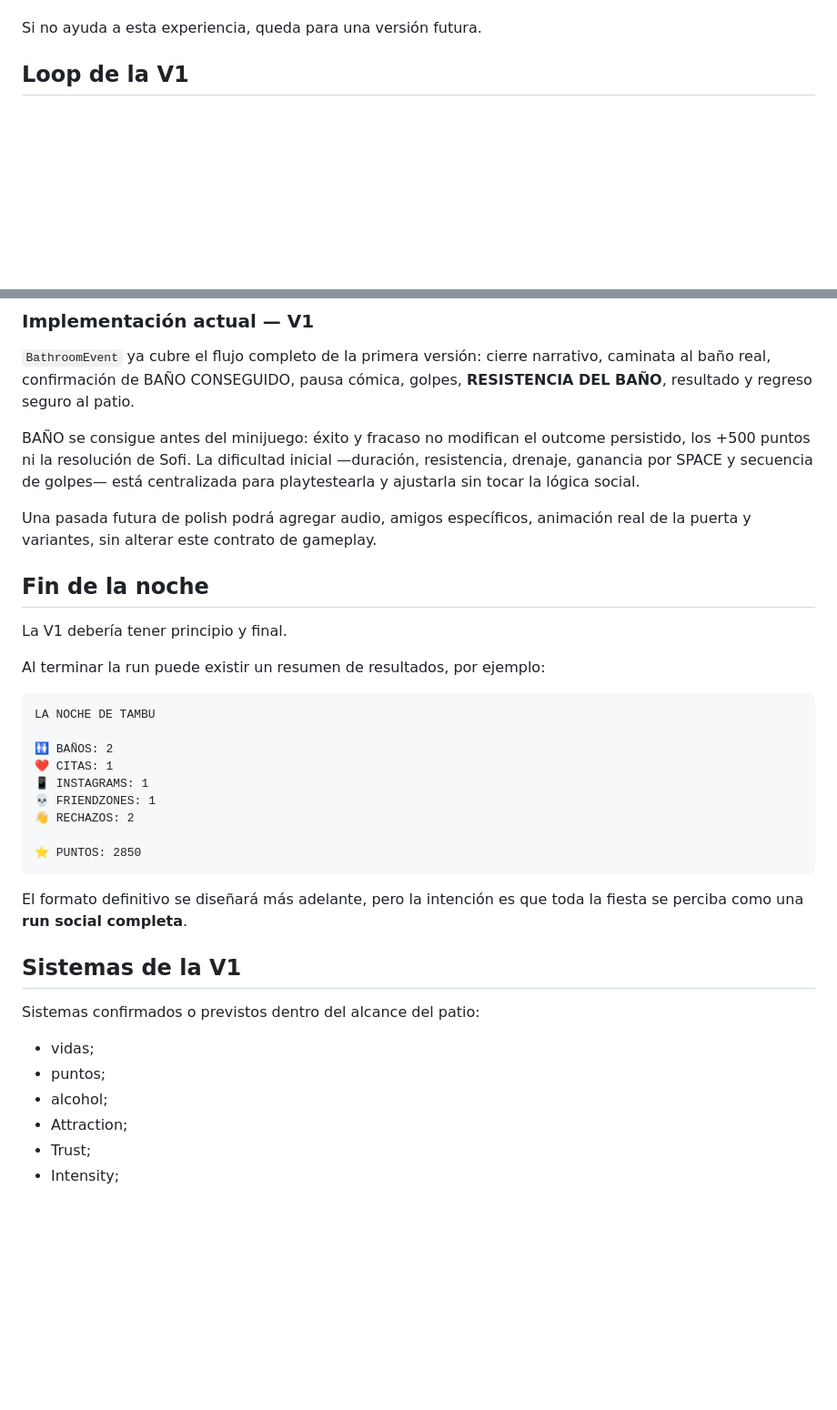
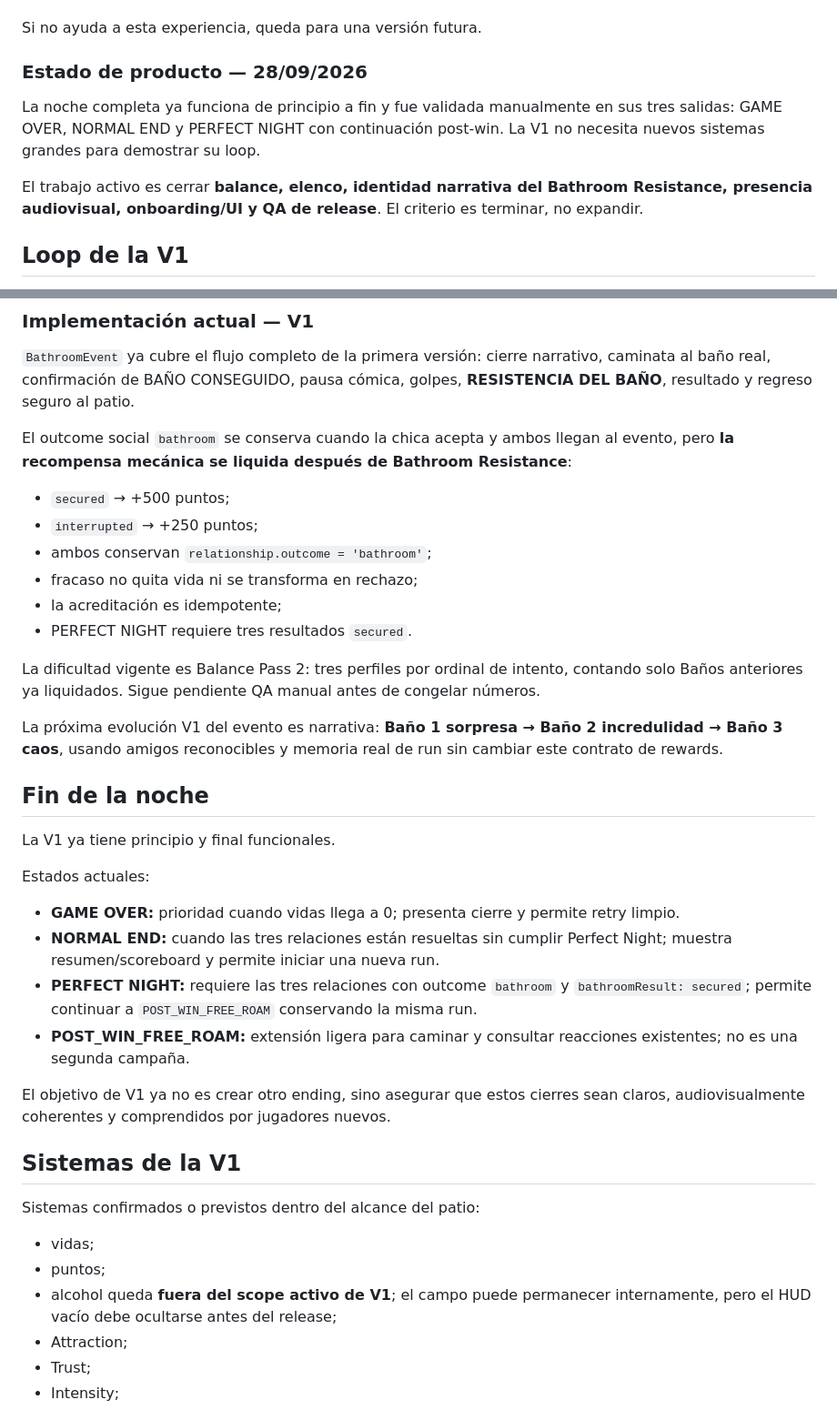
Before and after one commit to ezexgonzalez/tambu-game, a Markdown page: docs/GAME_DESIGN.md, 2 parts joined by grey strips. Shown at 91% size. Drawn GitHub-style; blank space fills up the shorter version.

Commit message:
docs: update game design to current V1 contracts

````diff
--- a/docs/GAME_DESIGN.md
+++ b/docs/GAME_DESIGN.md
@@ -26,6 +26,12 @@ Todo lo que se agregue durante esta etapa debe responder al menos a una de estas
 - ¿aumenta el nivel de pulido de la V1?
 
 Si no ayuda a esta experiencia, queda para una versión futura.
+
+### Estado de producto — 28/09/2026
+
+La noche completa ya funciona de principio a fin y fue validada manualmente en sus tres salidas: GAME OVER, NORMAL END y PERFECT NIGHT con continuación post-win. La V1 no necesita nuevos sistemas grandes para demostrar su loop.
+
+El trabajo activo es cerrar **balance, elenco, identidad narrativa del Bathroom Resistance, presencia audiovisual, onboarding/UI y QA de release**. El criterio es terminar, no expandir.
 
 ## Loop de la V1
 
@@ -256,29 +262,31 @@ Evitar meter movimiento de sprites, cámara o lógica específica del baño dent
 
 `BathroomEvent` ya cubre el flujo completo de la primera versión: cierre narrativo, caminata al baño real, confirmación de BAÑO CONSEGUIDO, pausa cómica, golpes, **RESISTENCIA DEL BAÑO**, resultado y regreso seguro al patio.
 
-BAÑO se consigue antes del minijuego: éxito y fracaso no modifican el outcome persistido, los +500 puntos ni la resolución de Sofi. La dificultad inicial —duración, resistencia, drenaje, ganancia por SPACE y secuencia de golpes— está centralizada para playtestearla y ajustarla sin tocar la lógica social.
+El outcome social `bathroom` se conserva cuando la chica acepta y ambos llegan al evento, pero **la recompensa mecánica se liquida después de Bathroom Resistance**:
 
-Una pasada futura de polish podrá agregar audio, amigos específicos, animación real de la puerta y variantes, sin alterar este contrato de gameplay.
+- `secured` → +500 puntos;
+- `interrupted` → +250 puntos;
+- ambos conservan `relationship.outcome = 'bathroom'`;
+- fracaso no quita vida ni se transforma en rechazo;
+- la acreditación es idempotente;
+- PERFECT NIGHT requiere tres resultados `secured`.
+
+La dificultad vigente es Balance Pass 2: tres perfiles por ordinal de intento, contando solo Baños anteriores ya liquidados. Sigue pendiente QA manual antes de congelar números.
+
+La próxima evolución V1 del evento es narrativa: **Baño 1 sorpresa → Baño 2 incredulidad → Baño 3 caos**, usando amigos reconocibles y memoria real de run sin cambiar este contrato de rewards.
 
 ## Fin de la noche
 
-La V1 debería tener principio y final.
+La V1 ya tiene principio y final funcionales.
 
-Al terminar la run puede existir un resumen de resultados, por ejemplo:
+Estados actuales:
 
-```text
-LA NOCHE DE TAMBU
+- **GAME OVER:** prioridad cuando vidas llega a 0; presenta cierre y permite retry limpio.
+- **NORMAL END:** cuando las tres relaciones están resueltas sin cumplir Perfect Night; muestra resumen/scoreboard y permite iniciar una nueva run.
+- **PERFECT NIGHT:** requiere las tres relaciones con outcome `bathroom` y `bathroomResult: secured`; permite continuar a `POST_WIN_FREE_ROAM` conservando la misma run.
+- **POST_WIN_FREE_ROAM:** extensión ligera para caminar y consultar reacciones existentes; no es una segunda campaña.
 
-🚻 BAÑOS: 2
-❤️ CITAS: 1
-📱 INSTAGRAMS: 1
-💀 FRIENDZONES: 1
-👋 RECHAZOS: 2
-
-⭐ PUNTOS: 2850
-```
-
-El formato definitivo se diseñará más adelante, pero la intención es que toda la fiesta se perciba como una **run social completa**.
+El objetivo de V1 ya no es crear otro ending, sino asegurar que estos cierres sean claros, audiovisualmente coherentes y comprendidos por jugadores nuevos.
 
 ## Sistemas de la V1
 
@@ -286,7 +294,7 @@ Sistemas confirmados o previstos dentro del alcance del patio:
 
 - vidas;
 - puntos;
-- alcohol;
+- alcohol queda **fuera del scope activo de V1**; el campo puede permanecer internamente, pero el HUD vacío debe ocultarse antes del release;
 - Attraction;
 - Trust;
 - Intensity;
````
